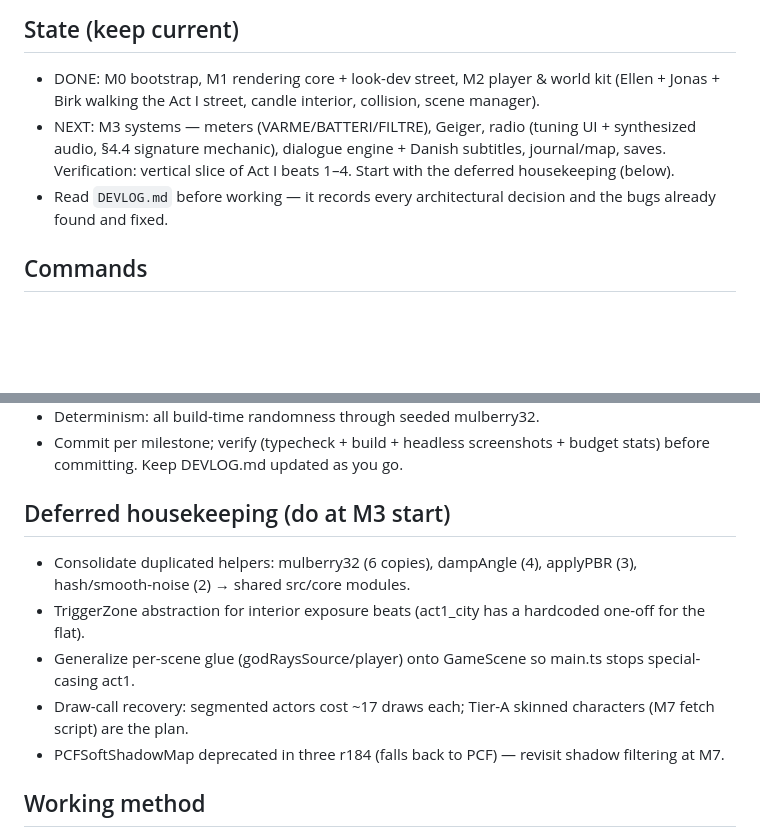
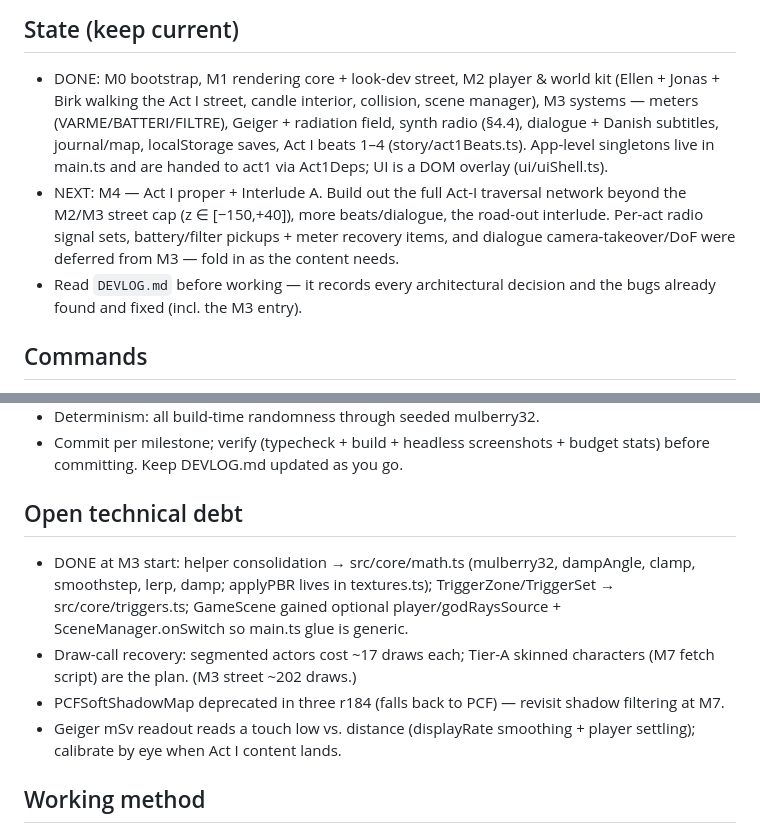
Before and after one commit to organicoder42/askefald, a Markdown page: CLAUDE.md, 2 parts joined by grey strips. Rendered like a GitHub page; blank space fills up the shorter version.

Commit message:
Docs: mark M3 done, hand off to M4 (CLAUDE.md state + debt)
Co-Authored-By: Claude Opus 4.8 (1M context) <noreply@anthropic.com>

```diff
--- a/CLAUDE.md
+++ b/CLAUDE.md
@@ -10,13 +10,18 @@ build plan summary is in `README.md` (milestone checklist).
 
 - DONE: M0 bootstrap, M1 rendering core + look-dev street, M2 player &
   world kit (Ellen + Jonas + Birk walking the Act I street, candle
-  interior, collision, scene manager).
-- NEXT: M3 systems — meters (VARME/BATTERI/FILTRE), Geiger, radio (tuning
-  UI + synthesized audio, §4.4 signature mechanic), dialogue engine +
-  Danish subtitles, journal/map, saves. Verification: vertical slice of
-  Act I beats 1–4. Start with the deferred housekeeping (below).
+  interior, collision, scene manager), M3 systems — meters
+  (VARME/BATTERI/FILTRE), Geiger + radiation field, synth radio (§4.4),
+  dialogue + Danish subtitles, journal/map, localStorage saves, Act I
+  beats 1–4 (story/act1Beats.ts). App-level singletons live in main.ts
+  and are handed to act1 via Act1Deps; UI is a DOM overlay (ui/uiShell.ts).
+- NEXT: M4 — Act I proper + Interlude A. Build out the full Act-I
+  traversal network beyond the M2/M3 street cap (z ∈ [−150,+40]), more
+  beats/dialogue, the road-out interlude. Per-act radio signal sets,
+  battery/filter pickups + meter recovery items, and dialogue
+  camera-takeover/DoF were deferred from M3 — fold in as the content needs.
 - Read `DEVLOG.md` before working — it records every architectural
-  decision and the bugs already found and fixed.
+  decision and the bugs already found and fixed (incl. the M3 entry).
 
 ## Commands
 
@@ -60,18 +65,18 @@ build plan summary is in `README.md` (milestone checklist).
 - Commit per milestone; verify (typecheck + build + headless screenshots +
   budget stats) before committing. Keep DEVLOG.md updated as you go.
 
-## Deferred housekeeping (do at M3 start)
+## Open technical debt
 
-- Consolidate duplicated helpers: mulberry32 (6 copies), dampAngle (4),
-  applyPBR (3), hash/smooth-noise (2) → shared src/core modules.
-- TriggerZone abstraction for interior exposure beats (act1_city has a
-  hardcoded one-off for the flat).
-- Generalize per-scene glue (godRaysSource/player) onto GameScene so
-  main.ts stops special-casing act1.
+- DONE at M3 start: helper consolidation → src/core/math.ts (mulberry32,
+  dampAngle, clamp, smoothstep, lerp, damp; applyPBR lives in textures.ts);
+  TriggerZone/TriggerSet → src/core/triggers.ts; GameScene gained optional
+  player/godRaysSource + SceneManager.onSwitch so main.ts glue is generic.
 - Draw-call recovery: segmented actors cost ~17 draws each; Tier-A skinned
-  characters (M7 fetch script) are the plan.
+  characters (M7 fetch script) are the plan. (M3 street ~202 draws.)
 - PCFSoftShadowMap deprecated in three r184 (falls back to PCF) — revisit
   shadow filtering at M7.
+- Geiger mSv readout reads a touch low vs. distance (displayRate smoothing +
+  player settling); calibrate by eye when Act I content lands.
 
 ## Working method
 
```
